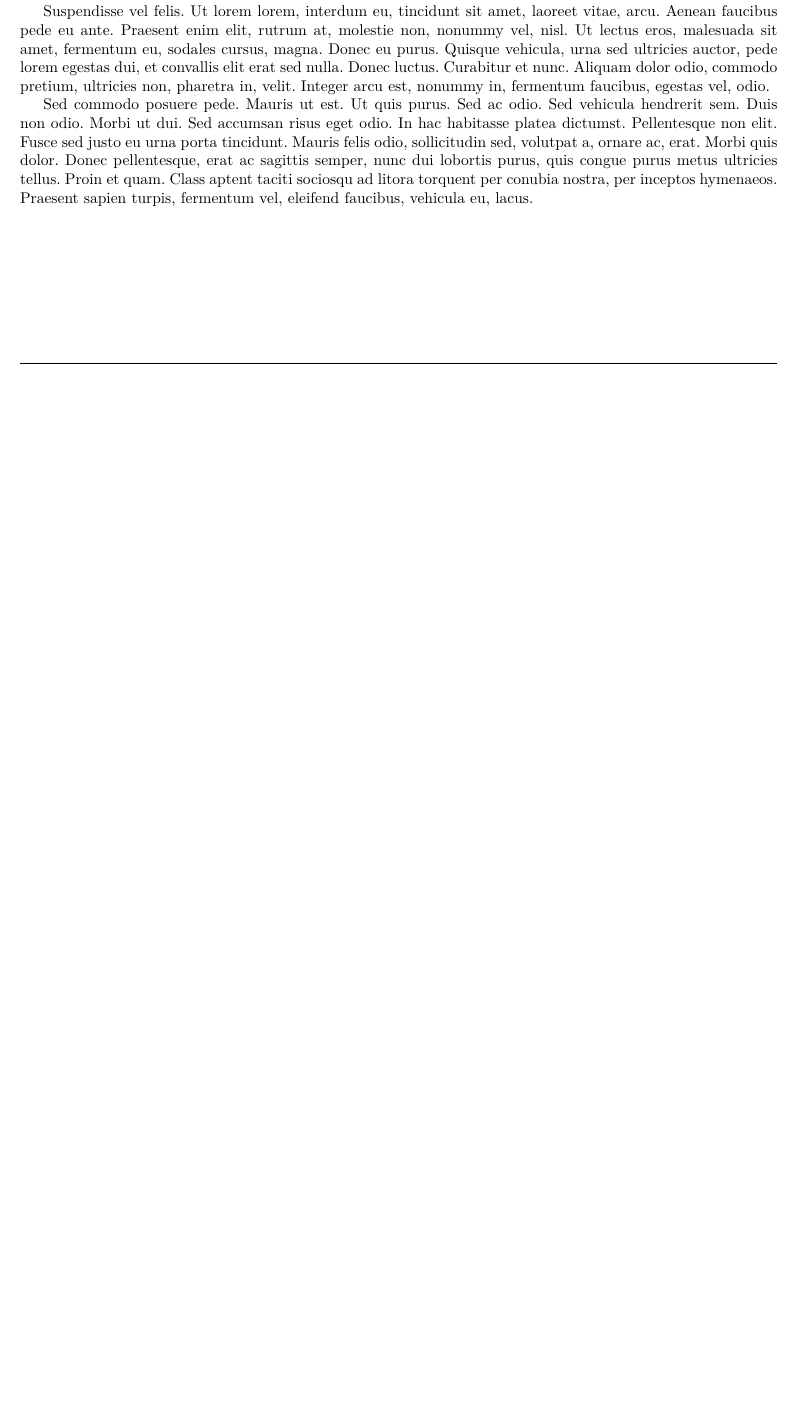
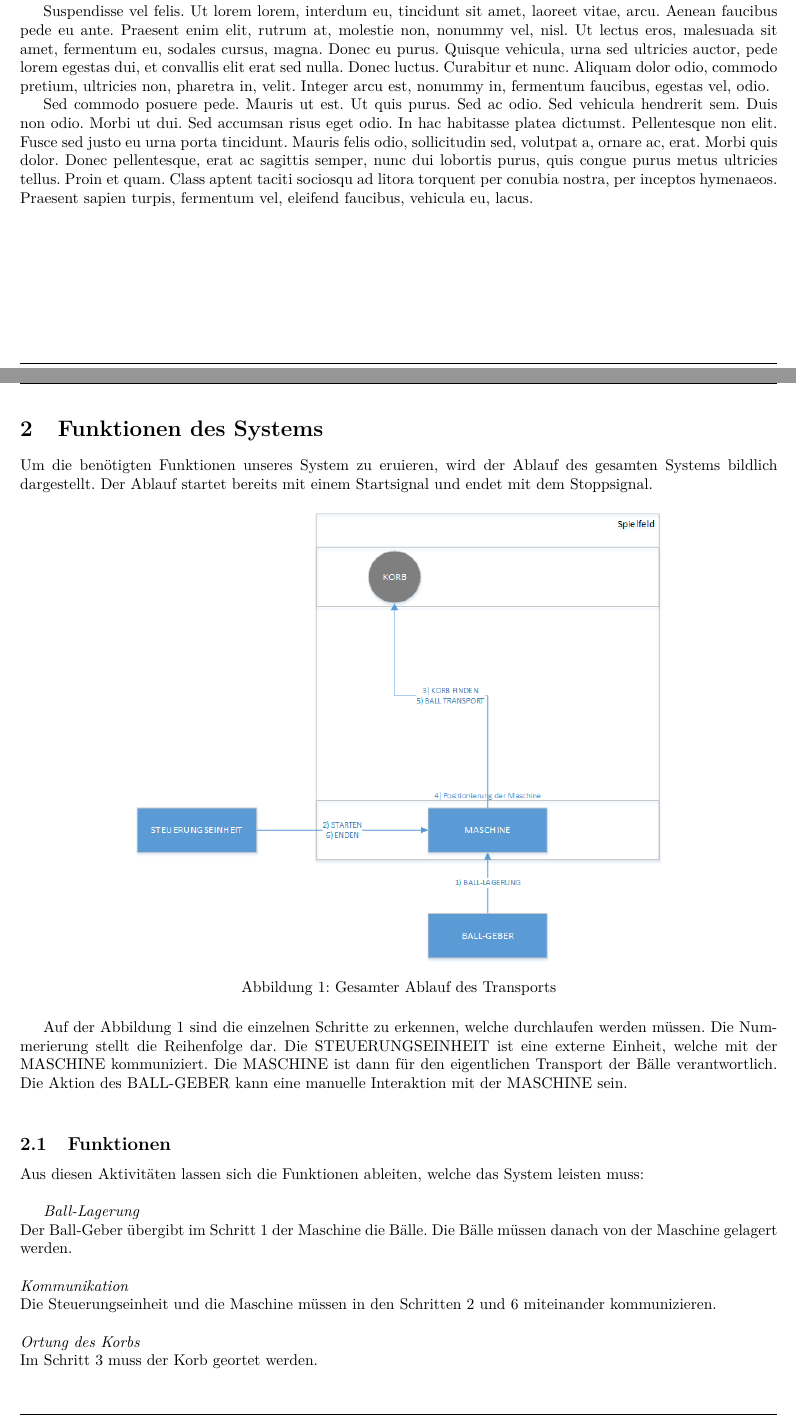
Before and after one commit to accefa/doku, a LaTeX paper (tex/recherche/Team_39_Technologierecherche.tex, which reads tex/recherche/ablauf-transport.tex): part of page 4 of 5 before the commit and two parts of pages 4 and 5 of 7 after it, the two joined at a grey line, cut so that both start at the same text, the shorter picture padded with empty space. Compiled offline with pdfLaTeX.

Commit message:
Ablauf des Systemprozess hinzugefügt

```diff
--- /dev/null
+++ b/tex/recherche/ablauf-transport.tex
@@ -0,0 +1,28 @@
+\section{Funktionen des Systems}
+Um die benötigten Funktionen unseres System zu eruieren, wird der Ablauf des gesamten Systems bildlich dargestellt. Der Ablauf startet bereits mit einem Startsignal und endet mit dem Stoppsignal.
+
+\begin{figure}[h!]
+\centering
+\includegraphics[width=0.7\linewidth]{../../fig/ablauf-transport}
+\caption[Gesamter Ablauf des Transports]{Gesamter Ablauf des Transports}
+\label{fig:ablauf-transport}
+\end{figure}
+
+Auf der Abbildung \ref{fig:ablauf-transport} sind die einzelnen Schritte zu erkennen, welche durchlaufen werden müssen. Die Nummerierung stellt die Reihenfolge dar. Die STEUERUNGSEINHEIT ist eine externe Einheit, welche mit der MASCHINE kommuniziert. Die MASCHINE ist dann für den eigentlichen Transport der Bälle verantwortlich. Die Aktion des BALL-GEBER kann eine manuelle Interaktion mit der MASCHINE sein.\\
+
+\subsection{Funktionen}
+Aus diesen Aktivitäten lassen sich die Funktionen ableiten, welche das System leisten muss:\\
+
+\emph{Ball-Lagerung}\\
+Der Ball-Geber übergibt im Schritt 1 der Maschine die Bälle. Die Bälle müssen danach von der Maschine gelagert werden.\\
+\\
+\emph{Kommunikation}\\
+Die Steuerungseinheit und die Maschine müssen in den Schritten 2 und 6 miteinander kommunizieren.\\
+\\
+\emph{Ortung des Korbs}\\
+Im Schritt 3 muss der Korb geortet werden.\\
+\\
+\emph{Maschinen Positionierung}\\
+Die Maschine muss im Schritt 4 positioniert werden. Das ist unabhängig davon ob die gesamte Maschine die Position ändert oder ob die Maschine mechanische Teile bewegt.\\
+\\
+\emph{Transport der Bälle}\\
```
Also changed, not shown: tex/recherche/content.tex (+2 -0 lines), fig/ablauf-transport.png (added), tex/recherche/ablauf-transport.tex (6 more changed lines), 1 other file.
